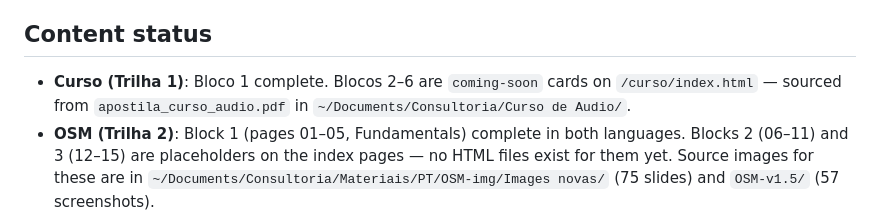
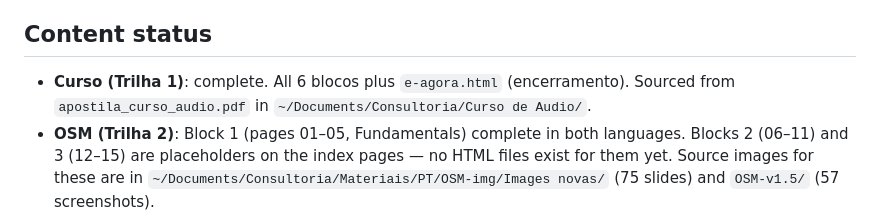
Before and after one commit to jeffersonsc/osm-leaning-site, a Markdown page: CLAUDE.md, the part around the change. GitHub-like rendering.

Commit message:
Atualiza CLAUDE.md: trilha do curso agora completa
Co-Authored-By: Claude Opus 4.7 (1M context) <noreply@anthropic.com>

```diff
--- a/CLAUDE.md
+++ b/CLAUDE.md
@@ -62,6 +62,6 @@ Breakpoints in `style.css`: 800px (grids collapse to 1 column) and 640px (typogr
 
 ## Content status
 
-- **Curso (Trilha 1)**: Bloco 1 complete. Blocos 2–6 are `coming-soon` cards on `/curso/index.html` — sourced from `apostila_curso_audio.pdf` in `~/Documents/Consultoria/Curso de Audio/`.
+- **Curso (Trilha 1)**: complete. All 6 blocos plus `e-agora.html` (encerramento). Sourced from `apostila_curso_audio.pdf` in `~/Documents/Consultoria/Curso de Audio/`.
 - **OSM (Trilha 2)**: Block 1 (pages 01–05, Fundamentals) complete in both languages. Blocks 2 (06–11) and 3 (12–15) are placeholders on the index pages — no HTML files exist for them yet. Source images for these are in `~/Documents/Consultoria/Materiais/PT/OSM-img/Images novas/` (75 slides) and `OSM-v1.5/` (57 screenshots).
 - **Materiais**: apostila + checklist PDFs in `/materiais/`. The page is prepared to receive more PDFs later (a future OSM training PDF, mentioned by user).
```
